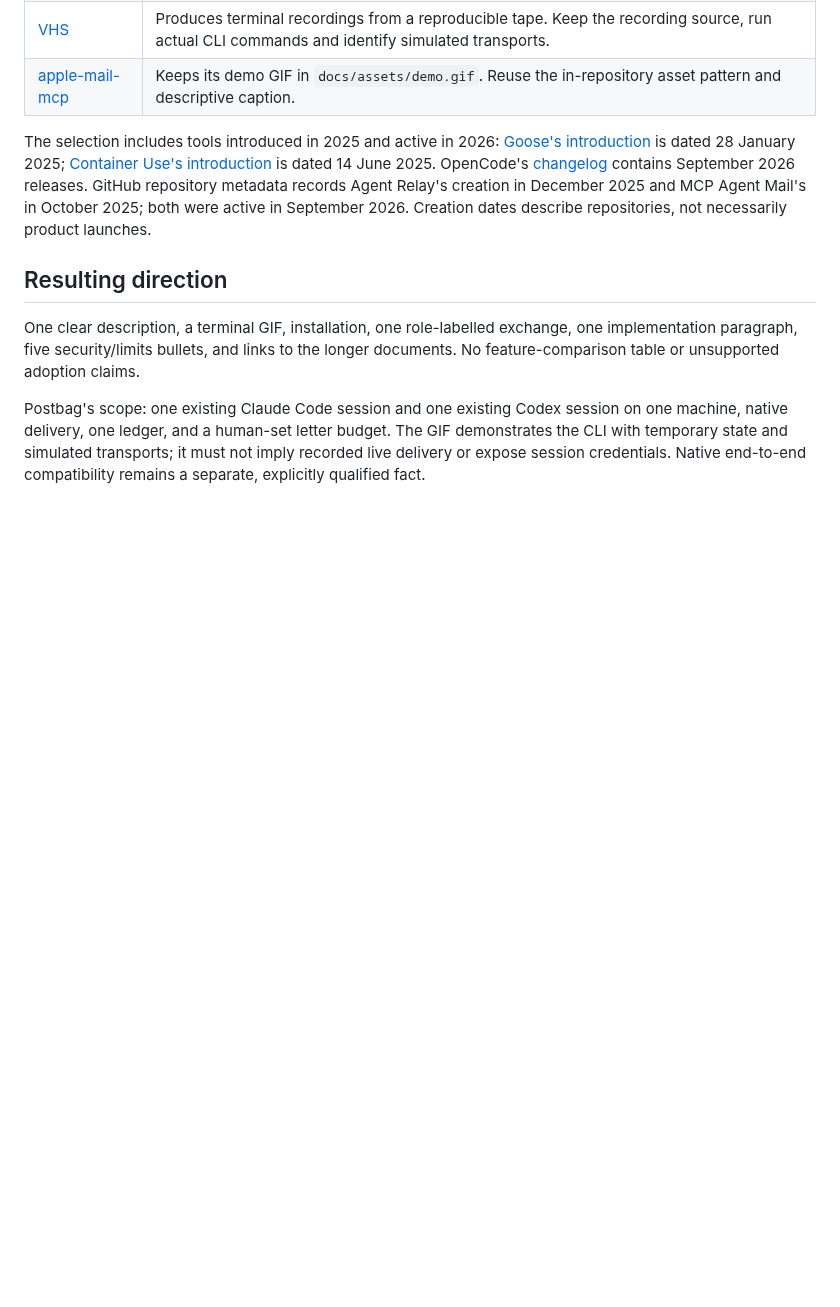
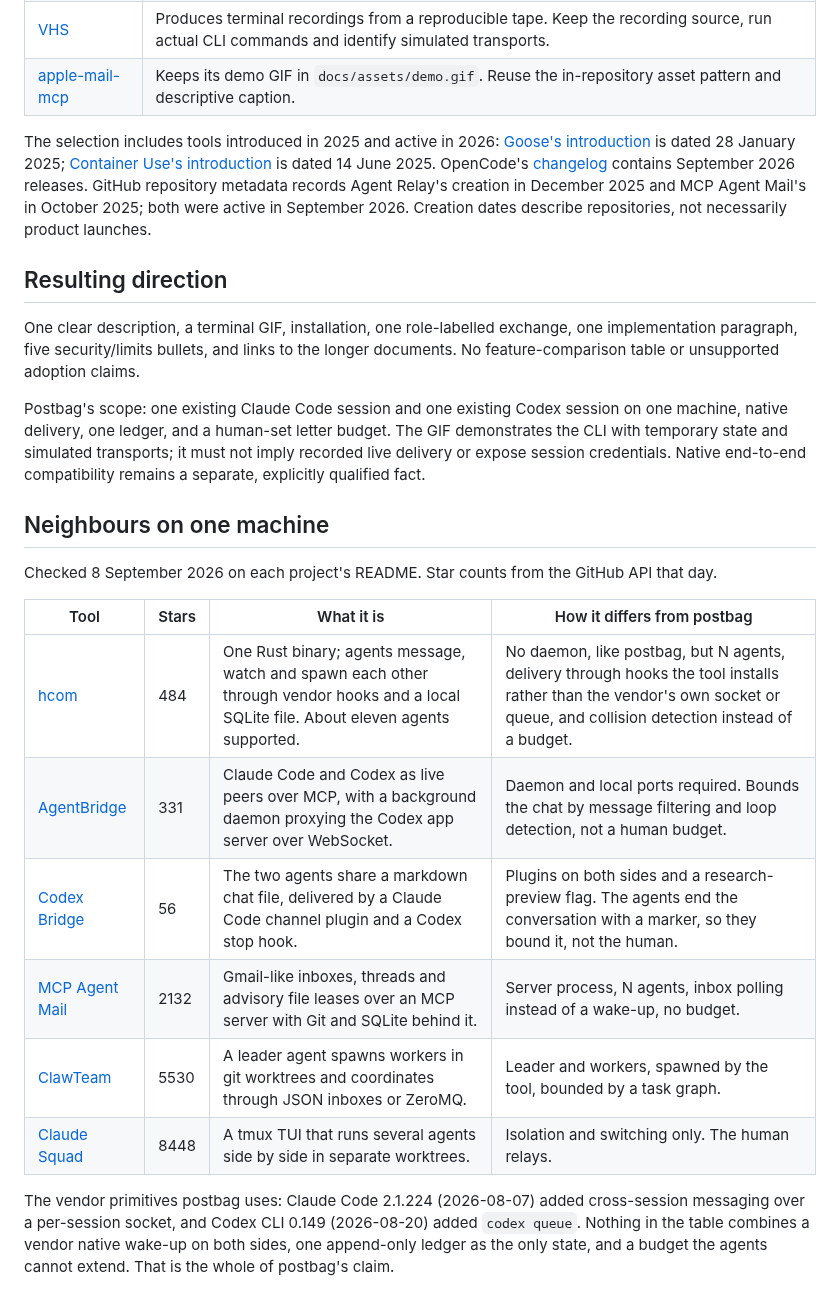
Before and after one commit to parasxos/postbag, a Markdown page: docs/readme-research.md, the part around the change. Rendered like a GitHub page; blank space fills up the shorter version.

Commit message:
Name the vendor primitives and the neighbours; larger demo font

```diff
--- a/docs/readme-research.md
+++ b/docs/readme-research.md
@@ -34,3 +34,23 @@ on one machine, native delivery, one ledger, and a human-set letter budget.
 The GIF demonstrates the CLI with temporary state and simulated transports; it
 must not imply recorded live delivery or expose session credentials. Native
 end-to-end compatibility remains a separate, explicitly qualified fact.
+
+## Neighbours on one machine
+
+Checked 8 September 2026 on each project's README. Star counts from the
+GitHub API that day.
+
+| Tool | Stars | What it is | How it differs from postbag |
+|---|---|---|---|
+| [hcom](https://github.com/aannoo/hcom) | 484 | One Rust binary; agents message, watch and spawn each other through vendor hooks and a local SQLite file. About eleven agents supported. | No daemon, like postbag, but N agents, delivery through hooks the tool installs rather than the vendor's own socket or queue, and collision detection instead of a budget. |
+| [AgentBridge](https://github.com/raysonmeng/agent-bridge) | 331 | Claude Code and Codex as live peers over MCP, with a background daemon proxying the Codex app server over WebSocket. | Daemon and local ports required. Bounds the chat by message filtering and loop detection, not a human budget. |
+| [Codex Bridge](https://github.com/abhishekgahlot2/codex-claude-bridge) | 56 | The two agents share a markdown chat file, delivered by a Claude Code channel plugin and a Codex stop hook. | Plugins on both sides and a research-preview flag. The agents end the conversation with a marker, so they bound it, not the human. |
+| [MCP Agent Mail](https://github.com/Dicklesworthstone/mcp_agent_mail) | 2132 | Gmail-like inboxes, threads and advisory file leases over an MCP server with Git and SQLite behind it. | Server process, N agents, inbox polling instead of a wake-up, no budget. |
+| [ClawTeam](https://github.com/HKUDS/ClawTeam) | 5530 | A leader agent spawns workers in git worktrees and coordinates through JSON inboxes or ZeroMQ. | Leader and workers, spawned by the tool, bounded by a task graph. |
+| [Claude Squad](https://github.com/smtg-ai/claude-squad) | 8448 | A tmux TUI that runs several agents side by side in separate worktrees. | Isolation and switching only. The human relays. |
+
+The vendor primitives postbag uses: Claude Code 2.1.224 (2026-08-07) added
+cross-session messaging over a per-session socket, and Codex CLI 0.149
+(2026-08-20) added `codex queue`. Nothing in the table combines a vendor
+native wake-up on both sides, one append-only ledger as the only state, and
+a budget the agents cannot extend. That is the whole of postbag's claim.
```
Also changed, not shown: README.md (+17 -5 lines), docs/assets/demo.gif, 1 other file.
